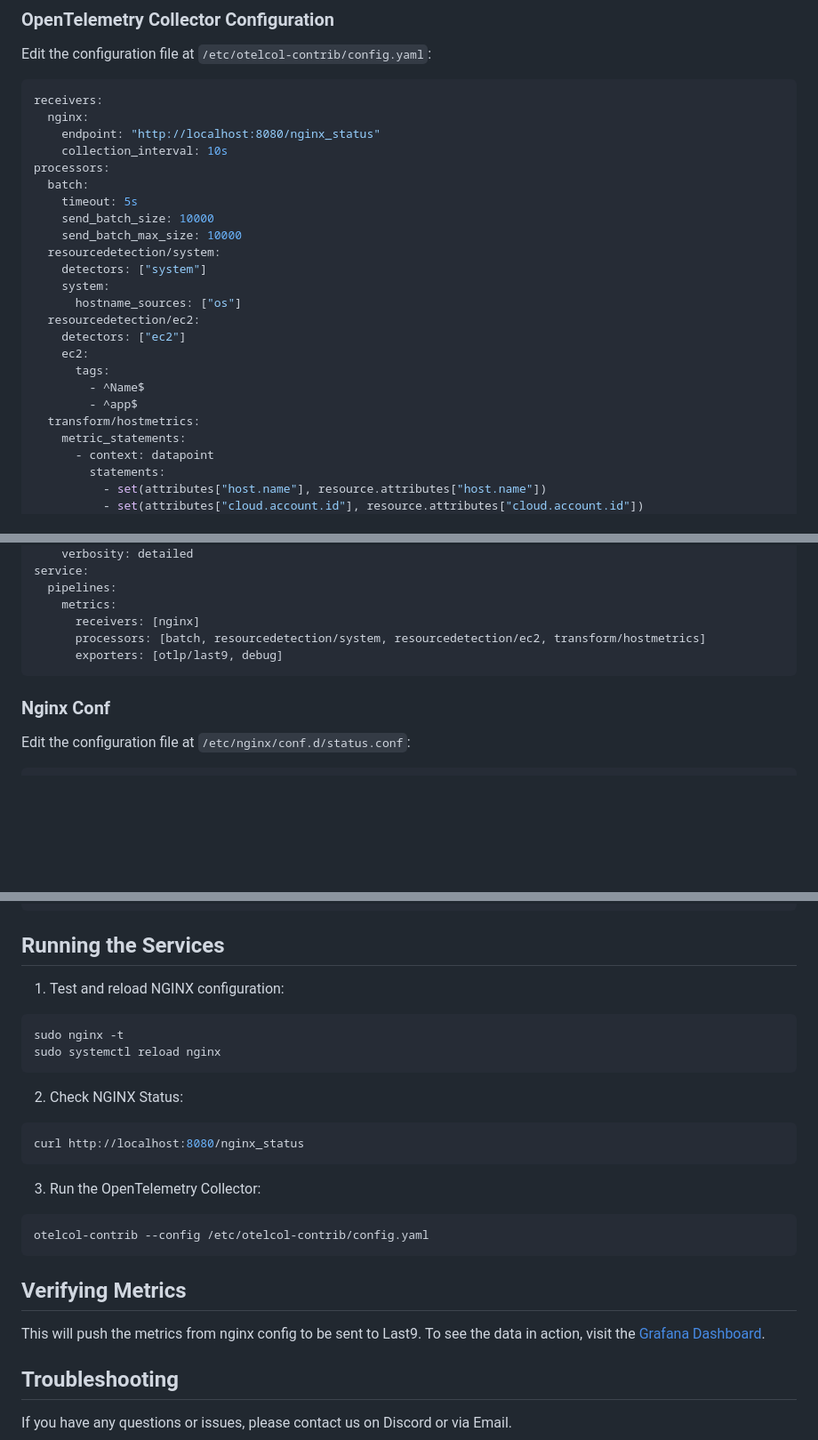
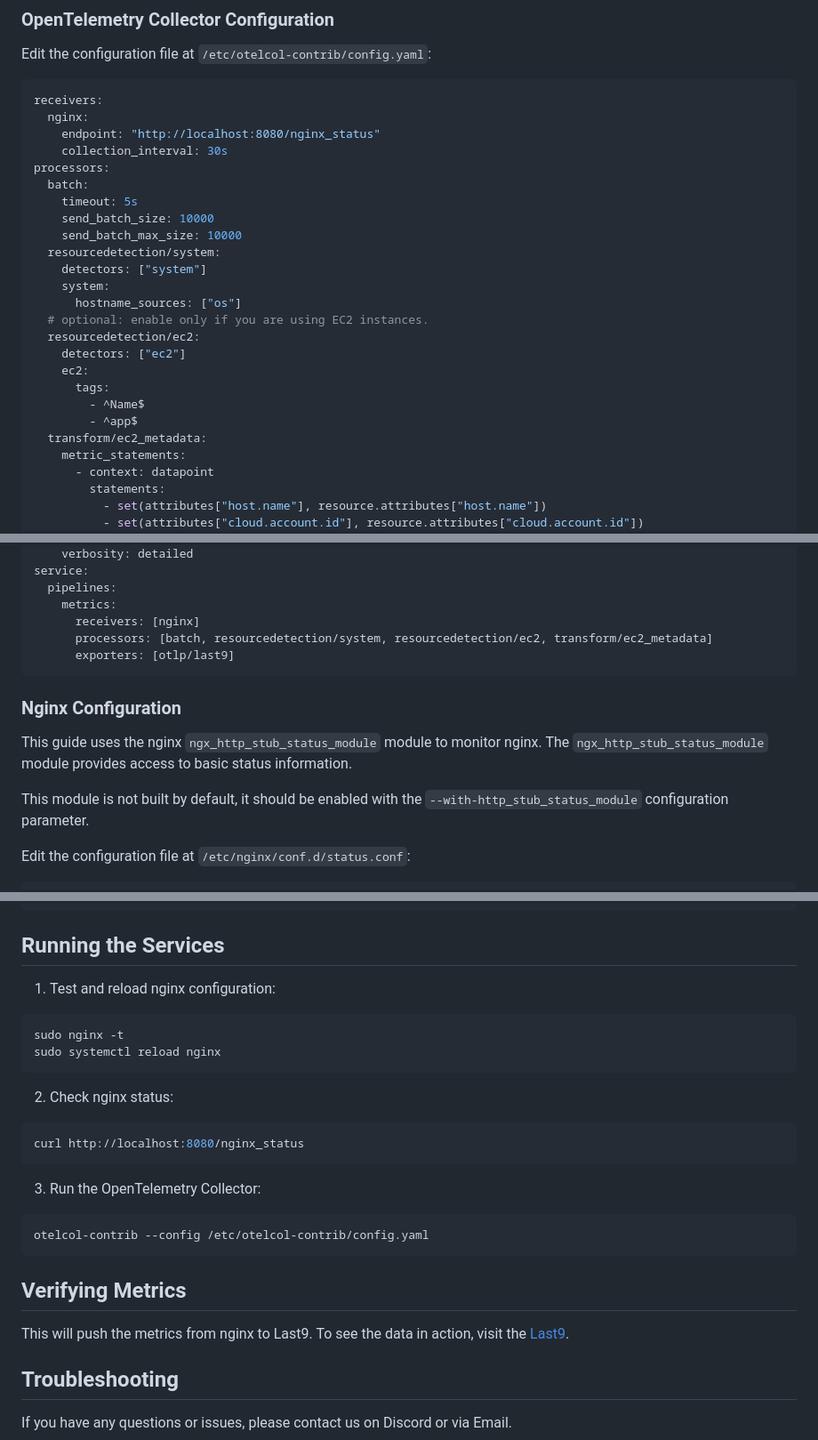
Before and after one commit to last9/opentelemetry-examples, a Markdown page: otel-collector/nginx-metrics/README.md, 3 parts joined by grey strips. Shown: that part at 89% size. GitHub-like rendering; blank space fills up the shorter version.

````diff
--- a/otel-collector/nginx-metrics/README.md
+++ b/otel-collector/nginx-metrics/README.md
@@ -43,7 +43,7 @@ Edit the configuration file at `/etc/otelcol-contrib/config.yaml`:
 receivers:
   nginx:
     endpoint: "http://localhost:8080/nginx_status"
-    collection_interval: 10s
+    collection_interval: 30s
 processors:
   batch:
     timeout: 5s
@@ -53,13 +53,14 @@ processors:
     detectors: ["system"]
     system:
       hostname_sources: ["os"]
+  # optional: enable only if you are using EC2 instances.
   resourcedetection/ec2:
     detectors: ["ec2"]
     ec2:
       tags:
         - ^Name$
         - ^app$
-  transform/hostmetrics:
+  transform/ec2_metadata:
     metric_statements:
       - context: datapoint
         statements:
@@ -82,11 +83,17 @@ service:
   pipelines:
     metrics:
       receivers: [nginx]
-      processors: [batch, resourcedetection/system, resourcedetection/ec2, transform/hostmetrics]
-      exporters: [otlp/last9, debug]
+      processors: [batch, resourcedetection/system, resourcedetection/ec2, transform/ec2_metadata]
+      exporters: [otlp/last9]
 ```
 
-### Nginx Conf
+### Nginx Configuration
+
+This guide uses the nginx `ngx_http_stub_status_module` module to monitor nginx.
+The `ngx_http_stub_status_module` module provides access to basic status information.
+
+This module is not built by default, it should be enabled with the `--with-http_stub_status_module` configuration parameter.
+
 Edit the configuration file at `/etc/nginx/conf.d/status.conf`:
 
 ```bash
@@ -103,14 +110,14 @@ server {
 
 ## Running the Services
 
-1. Test and reload NGINX configuration:
+1. Test and reload nginx configuration:
 
 ```bash
 sudo nginx -t
 sudo systemctl reload nginx
 ```
 
-2. Check NGINX Status:
+2. Check nginx status:
 
 ```bash
 curl http://localhost:8080/nginx_status
@@ -124,7 +131,7 @@ otelcol-contrib --config /etc/otelcol-contrib/config.yaml
 
 ## Verifying Metrics
 
-This will push the metrics from nginx config to be sent to Last9. To see the data in action, visit the [Grafana Dashboard](https://app.last9.io/).
+This will push the metrics from nginx to Last9. To see the data in action, visit the [Last9](https://app.last9.io/).
 
 ## Troubleshooting
 
````
Also changed, not shown: other parts of otel-collector/nginx-metrics/README.md (+2 -2 lines).
